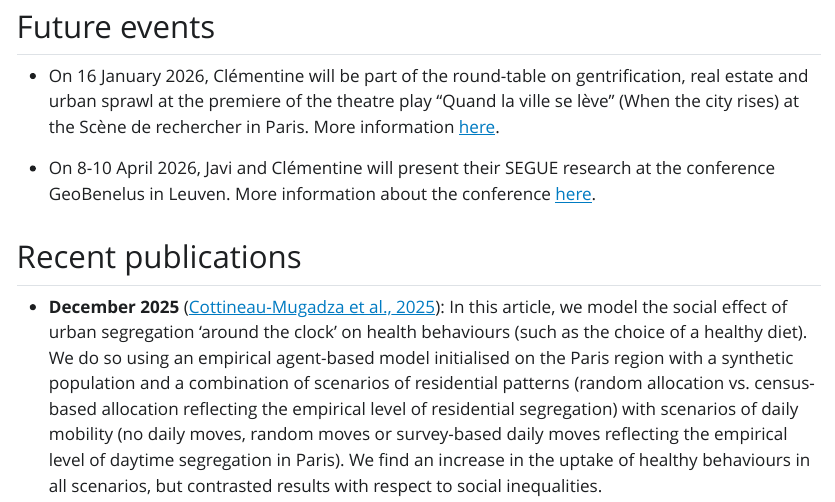
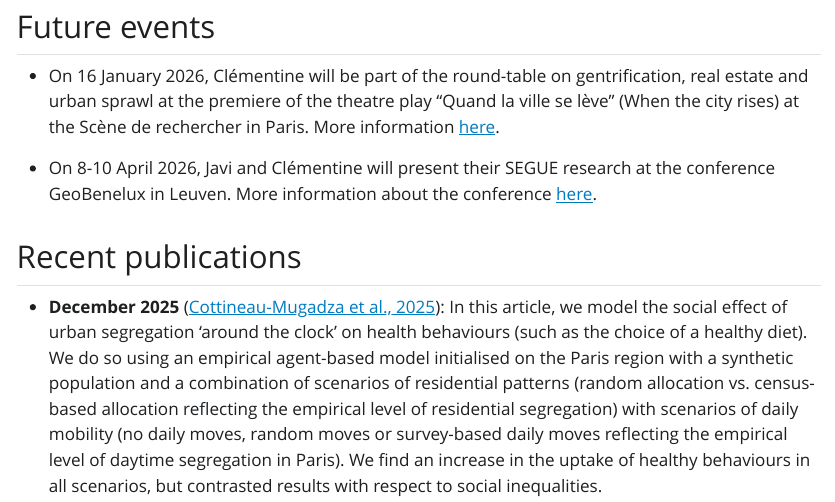
Before and after one commit to SEGUE-Project/SEGUE-Project.github.io, a Quarto document (News.qmd): the page in a window 1100 px wide, from 130 px down. The pictures show the output file News.html that the author committed with the source, opened offline; Quarto's library style sheets are replaced by a plain one without menus.

Commit message:
fix typo

```diff
--- a/News.qmd
+++ b/News.qmd
@@ -14,7 +14,7 @@
 
 - On 16 January 2026, Clémentine will be part of the round-table on gentrification, real estate and urban sprawl at the premiere of the theatre play "Quand la ville se lève" (When the city rises) at the Scène de rechercher in Paris. More information [here](https://scenederecherche.ens-paris-saclay.fr/agenda/quand-ville-se-leve).
 
-- On 8-10 April 2026, Javi and Clémentine will present their SEGUE research at the conference GeoBenelus in Leuven. More information about the conference [here](https://www.benelux-geo.eu/).
+- On 8-10 April 2026, Javi and Clémentine will present their SEGUE research at the conference GeoBenelux in Leuven. More information about the conference [here](https://www.benelux-geo.eu/).
 
 ## Recent publications
 
```
Also changed, not shown: News.html.
